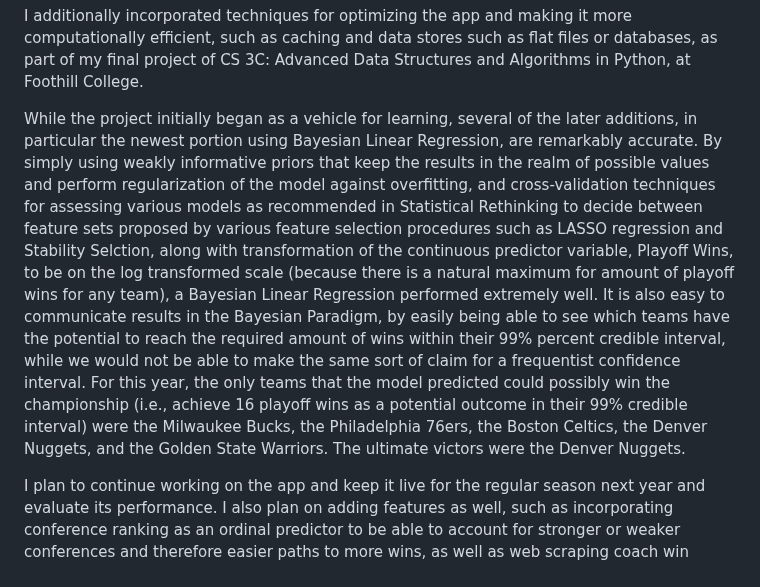
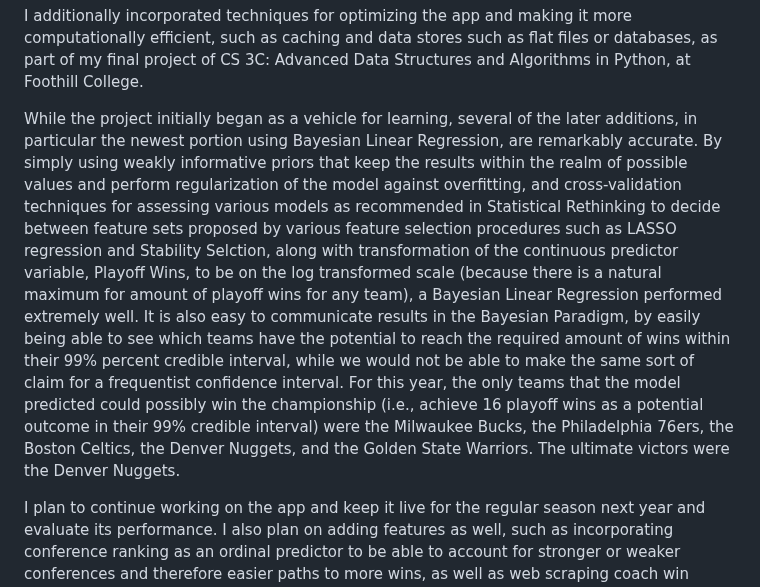
Before and after one commit to ammaransari787/Nba_Champion_Predictions_Flask_App, a Markdown page: README.md, the part around the change. GitHub-like rendering.

```diff
--- a/README.md
+++ b/README.md
@@ -13,6 +13,6 @@ I also used it to further my learning on web development using the Python Flask
 
 I additionally incorporated techniques for optimizing the app and making it more computationally efficient, such as caching and data stores such as flat files or databases, as part of my final project of CS 3C: Advanced Data Structures and Algorithms in Python, at Foothill College.
 
-While the project initially began as a vehicle for learning, several of the later additions, in particular the newest portion using Bayesian Linear Regression, are remarkably accurate. By simply using weakly informative priors that keep the results in the realm of possible values and perform regularization of the model against overfitting, and cross-validation techniques for assessing various models as recommended in Statistical Rethinking to decide between feature sets proposed by various feature selection procedures such as LASSO regression and Stability Selction, along with transformation of the continuous predictor variable, Playoff Wins, to be on the log transformed scale (because there is a natural maximum for amount of playoff wins for any team), a Bayesian Linear Regression performed extremely well. It is also easy to communicate results in the Bayesian Paradigm, by easily being able to see which teams have the potential to reach the required amount of wins within their 99% percent credible interval, while we would not be able to make the same sort of claim for a frequentist confidence interval. For this year, the only teams that the model predicted could possibly win the championship (i.e., achieve 16 playoff wins as a potential outcome in their 99% credible interval) were the Milwaukee Bucks, the Philadelphia 76ers, the Boston Celtics, the Denver Nuggets, and the Golden State Warriors. The ultimate victors were the Denver Nuggets.
+While the project initially began as a vehicle for learning, several of the later additions, in particular the newest portion using Bayesian Linear Regression, are remarkably accurate. By simply using weakly informative priors that keep the results within the realm of possible values and perform regularization of the model against overfitting, and cross-validation techniques for assessing various models as recommended in Statistical Rethinking to decide between feature sets proposed by various feature selection procedures such as LASSO regression and Stability Selction, along with transformation of the continuous predictor variable, Playoff Wins, to be on the log transformed scale (because there is a natural maximum for amount of playoff wins for any team), a Bayesian Linear Regression performed extremely well. It is also easy to communicate results in the Bayesian Paradigm, by easily being able to see which teams have the potential to reach the required amount of wins within their 99% percent credible interval, while we would not be able to make the same sort of claim for a frequentist confidence interval. For this year, the only teams that the model predicted could possibly win the championship (i.e., achieve 16 playoff wins as a potential outcome in their 99% credible interval) were the Milwaukee Bucks, the Philadelphia 76ers, the Boston Celtics, the Denver Nuggets, and the Golden State Warriors. The ultimate victors were the Denver Nuggets.
 
 I plan to continue working on the app and keep it live for the regular season next year and evaluate its performance. I also plan on adding features as well, such as incorporating conference ranking as an ordinal predictor to be able to account for stronger or weaker conferences and therefore easier paths to more wins, as well as web scraping coach win record data to potentially include as a predictor, as this information is not found in the NBA api I used to source data.
```
